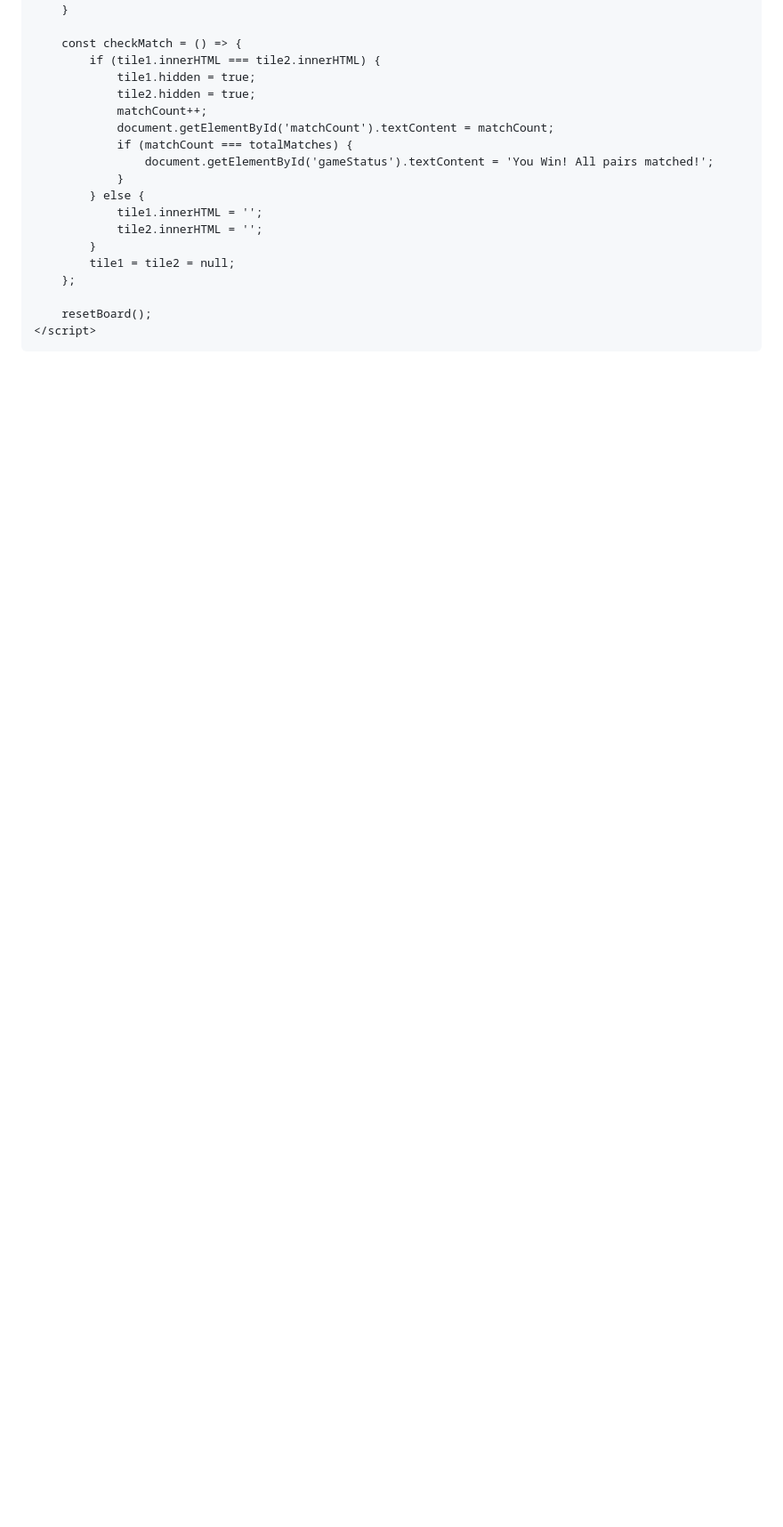
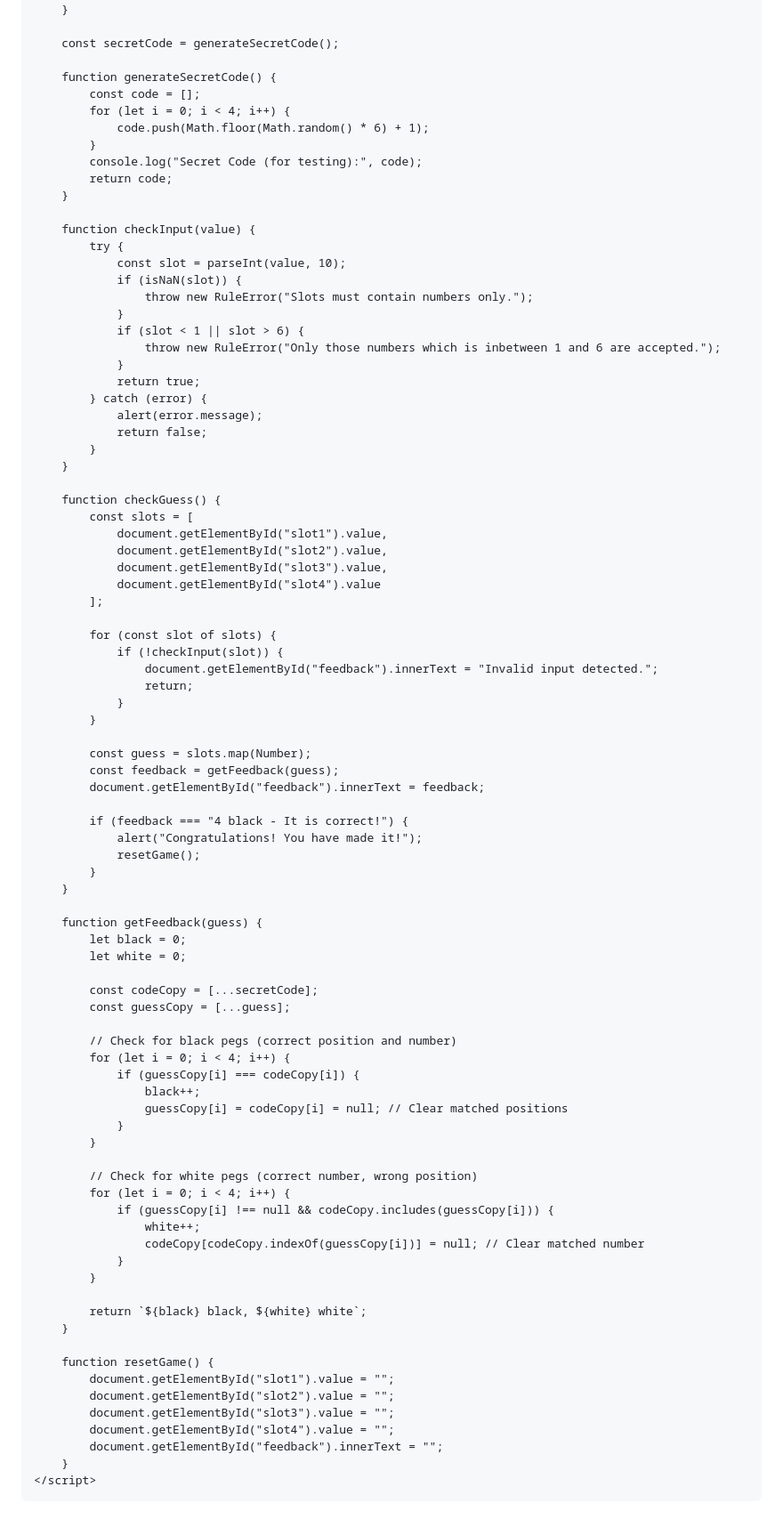
Before and after one commit to chuyog/chuyog.github.io, a Markdown page: README.md, the part around one of its changes. Shown at 89% size. Drawn GitHub-style; blank space fills up the shorter version.

```diff
--- a/README.md
+++ b/README.md
@@ -101,23 +50,91 @@
             }
         }
 
-        const checkMatch = () => {
-            if (tile1.innerHTML === tile2.innerHTML) {
-                tile1.hidden = true;
-                tile2.hidden = true;
-                matchCount++;
-                document.getElementById('matchCount').textContent = matchCount;
-                if (matchCount === totalMatches) {
-                    document.getElementById('gameStatus').textContent = 'You Win! All pairs matched!';
+        const secretCode = generateSecretCode();
+
+        function generateSecretCode() {
+            const code = [];
+            for (let i = 0; i < 4; i++) {
+                code.push(Math.floor(Math.random() * 6) + 1);
+            }
+            console.log("Secret Code (for testing):", code);
+            return code;
+        }
+
+        function checkInput(value) {
+            try {
+                const slot = parseInt(value, 10);
+                if (isNaN(slot)) {
+                    throw new RuleError("Slots must contain numbers only.");
                 }
-            } else {
-                tile1.innerHTML = '';
-                tile2.innerHTML = '';
+                if (slot < 1 || slot > 6) {
+                    throw new RuleError("Only those numbers which is inbetween 1 and 6 are accepted.");
+                }
+                return true;
+            } catch (error) {
+                alert(error.message);
+                return false;
             }
-            tile1 = tile2 = null;
-        };
+        }
 
-        resetBoard();
+        function checkGuess() {
+            const slots = [
+                document.getElementById("slot1").value,
+                document.getElementById("slot2").value,
+                document.getElementById("slot3").value,
+                document.getElementById("slot4").value
+            ];
+
+            for (const slot of slots) {
+                if (!checkInput(slot)) {
+                    document.getElementById("feedback").innerText = "Invalid input detected.";
+                    return;
+                }
+            }
+
+            const guess = slots.map(Number);
+            const feedback = getFeedback(guess);
+            document.getElementById("feedback").innerText = feedback;
+
+            if (feedback === "4 black - It is correct!") {
+                alert("Congratulations! You have made it!");
+                resetGame();
+            }
+        }
+
+        function getFeedback(guess) {
+            let black = 0;
+            let white = 0;
+
+            const codeCopy = [...secretCode];
+            const guessCopy = [...guess];
+
+            // Check for black pegs (correct position and number)
+            for (let i = 0; i < 4; i++) {
+                if (guessCopy[i] === codeCopy[i]) {
+                    black++;
+                    guessCopy[i] = codeCopy[i] = null; // Clear matched positions
+                }
+            }
+
+            // Check for white pegs (correct number, wrong position)
+            for (let i = 0; i < 4; i++) {
+                if (guessCopy[i] !== null && codeCopy.includes(guessCopy[i])) {
+                    white++;
+                    codeCopy[codeCopy.indexOf(guessCopy[i])] = null; // Clear matched number
+                }
+            }
+
+            return `${black} black, ${white} white`;
+        }
+
+        function resetGame() {
+            document.getElementById("slot1").value = "";
+            document.getElementById("slot2").value = "";
+            document.getElementById("slot3").value = "";
+            document.getElementById("slot4").value = "";
+            document.getElementById("feedback").innerText = "";
+        }
     </script>
 </body>
 </html>
```
Also changed, not shown: other parts of README.md (+36 -87 lines).
